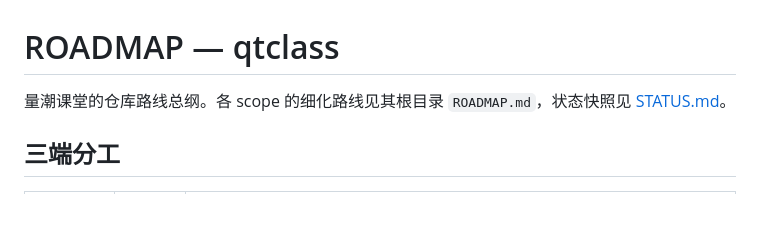
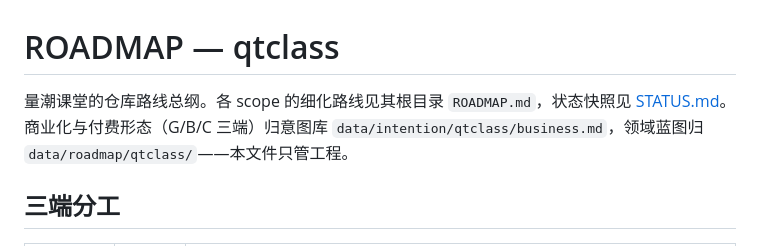
Before and after one commit to quanttide/qtclass, a Markdown page: ROADMAP.md, the part around the change. GitHub-like rendering; blank space fills up the shorter version.

Commit message:
docs: 根 ROADMAP 标明归置边界——商业化归意图库，领域蓝图归 roadmap 仓，本文件只管工程

```diff
--- a/ROADMAP.md
+++ b/ROADMAP.md
@@ -1,6 +1,6 @@
 # ROADMAP — qtclass
 
-量潮课堂的仓库路线总纲。各 scope 的细化路线见其根目录 `ROADMAP.md`，状态快照见 [STATUS.md](STATUS.md)。
+量潮课堂的仓库路线总纲。各 scope 的细化路线见其根目录 `ROADMAP.md`，状态快照见 [STATUS.md](STATUS.md)。商业化与付费形态（G/B/C 三端）归意图库 `data/intention/qtclass/business.md`，领域蓝图归 `data/roadmap/qtclass/`——本文件只管工程。
 
 ## 三端分工
 
```
